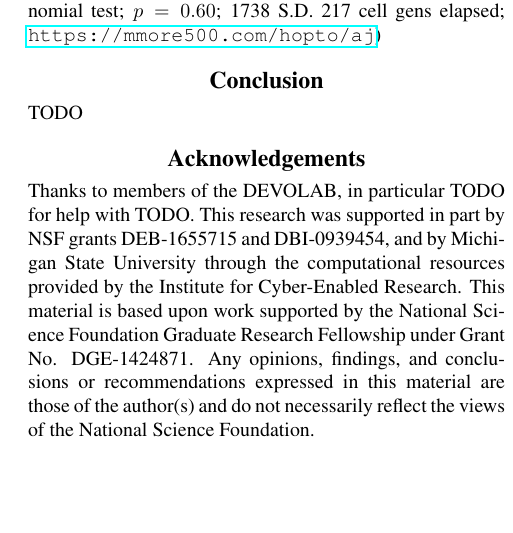
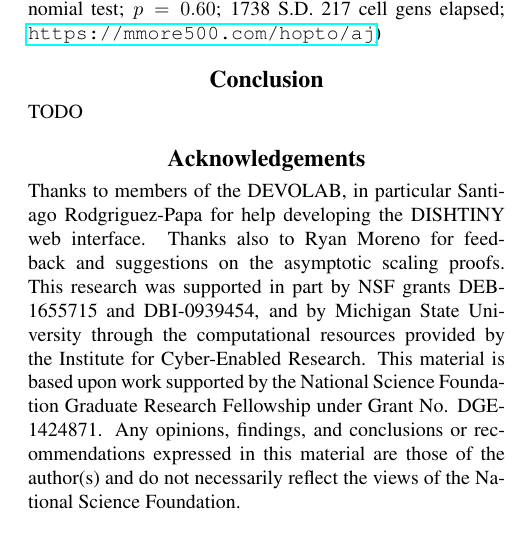
Before and after one commit to mmore500/interconnect-writeup, a LaTeX document (main.tex, which reads tex/acknowledgements.tex): part of one column of page 7 of 29, cut so that both start at the same text, the shorter picture padded with empty space. Compiled offline with pdfLaTeX.

Commit message:
Update acknowledgements

```diff
--- a/tex/acknowledgements.tex
+++ b/tex/acknowledgements.tex
@@ -1,6 +1,7 @@
 \section{Acknowledgements}
 
-Thanks to members of the DEVOLAB, in particular TODO for help with TODO.
+Thanks to members of the DEVOLAB, in particular Santiago Rodgriguez-Papa for help developing the DISHTINY web interface.
+Thanks also to Ryan Moreno for feedback and suggestions on the asymptotic scaling proofs.
 This research was supported in part by NSF grants DEB-1655715 and DBI-0939454, and by Michigan State University through the computational resources provided by the Institute for Cyber-Enabled Research.
 This material is based upon work supported by the National Science Foundation Graduate Research Fellowship under Grant No. DGE-1424871.
 Any opinions, findings, and conclusions or recommendations expressed in this material are those of the author(s) and do not necessarily reflect the views of the National Science Foundation.
```
